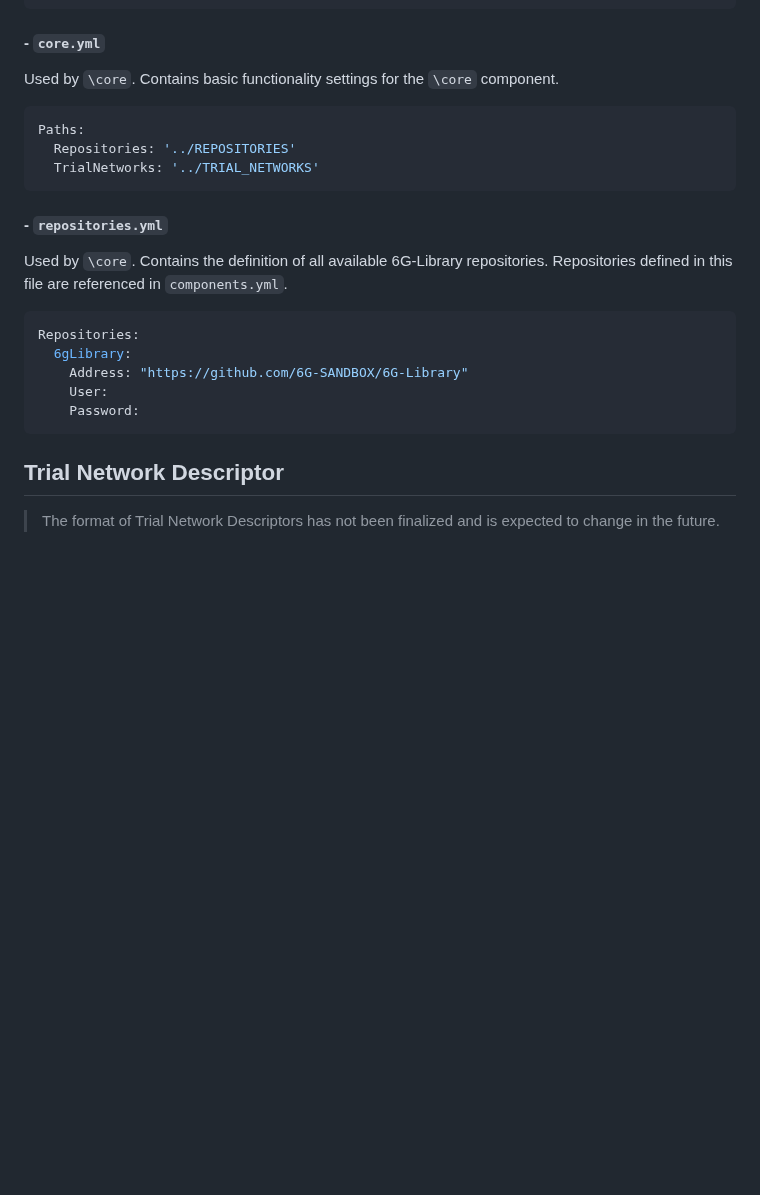
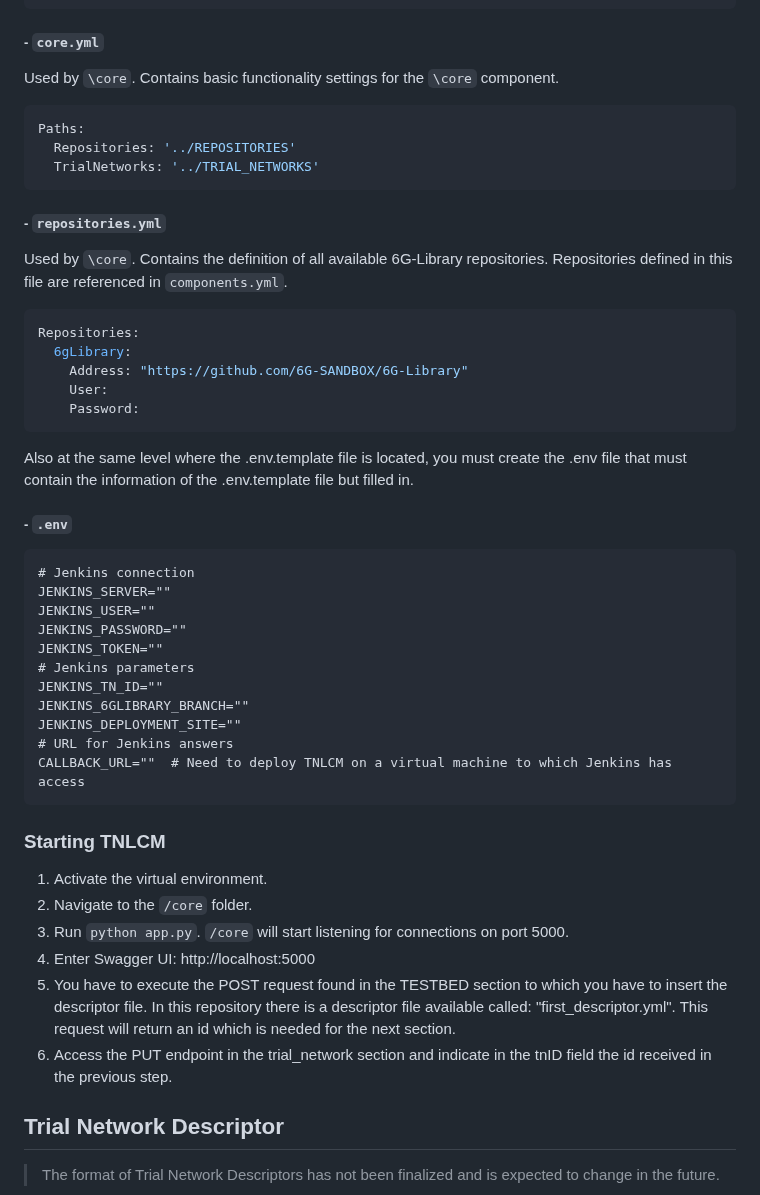
Before and after one commit to 6G-SANDBOX/TNLCM, a Markdown page: README.md, the part around one of its changes. GitHub-like rendering; blank space fills up the shorter version.

````diff
--- a/README.md
+++ b/README.md
@@ -99,7 +86,7 @@ Components:
     Folder: vm_kvm_very_small
 ```
 
-#### - `core.yml`
+##### - `core.yml`
 
 Used by `\core`. Contains basic functionality settings for the `\core` component.
 
@@ -109,7 +96,7 @@ Paths:
   TrialNetworks: '../TRIAL_NETWORKS'
 ```
 
-#### - `repositories.yml`
+##### - `repositories.yml`
 
 Used by `\core`. Contains the definition of all available 6G-Library repositories. Repositories defined in this
 file are referenced in `components.yml`.
@@ -121,6 +108,33 @@ Repositories:
     User:
     Password:
 ```
+
+Also at the same level where the .env.template file is located, you must create the .env file that must contain the information of the .env.template file but filled in.
+
+##### - `.env`
+
+```.env
+# Jenkins connection
+JENKINS_SERVER=""
+JENKINS_USER=""
+JENKINS_PASSWORD=""
+JENKINS_TOKEN=""
+# Jenkins parameters
+JENKINS_TN_ID=""
+JENKINS_6GLIBRARY_BRANCH=""
+JENKINS_DEPLOYMENT_SITE=""
+# URL for Jenkins answers
+CALLBACK_URL=""  # Need to deploy TNLCM on a virtual machine to which Jenkins has access
+```
+
+### Starting TNLCM
+
+1. Activate the virtual environment.
+2. Navigate to the `/core` folder.
+3. Run `python app.py`. `/core` will start listening for connections on port 5000.
+4. Enter Swagger UI: http://localhost:5000
+5. You have to execute the POST request found in the TESTBED section to which you have to insert the descriptor file. In this repository there is a descriptor file available called: "first_descriptor.yml". This request will return an id which is needed for the next section.
+6. Access the PUT endpoint in the trial_network section and indicate in the tnID field the id received in the previous step.
 
 ## Trial Network Descriptor
 
````
Also changed, not shown: other parts of README.md (+19 -32 lines).
